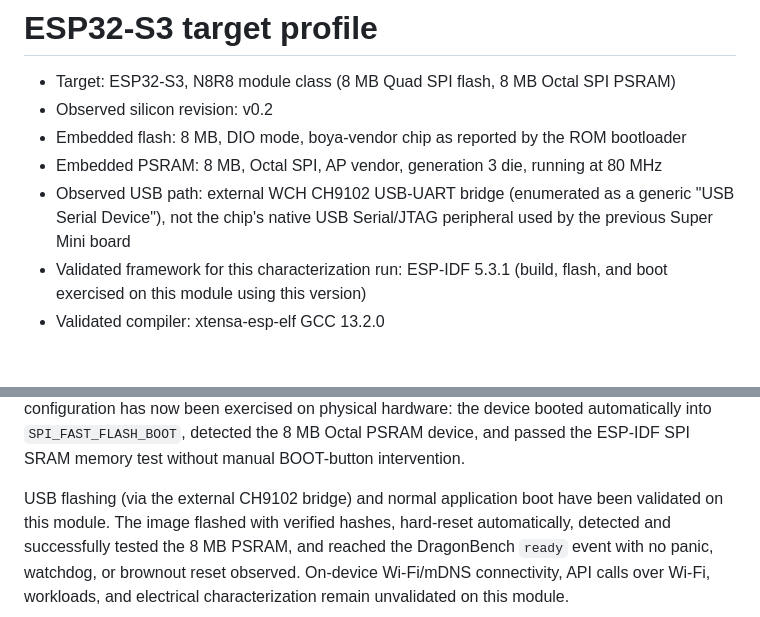
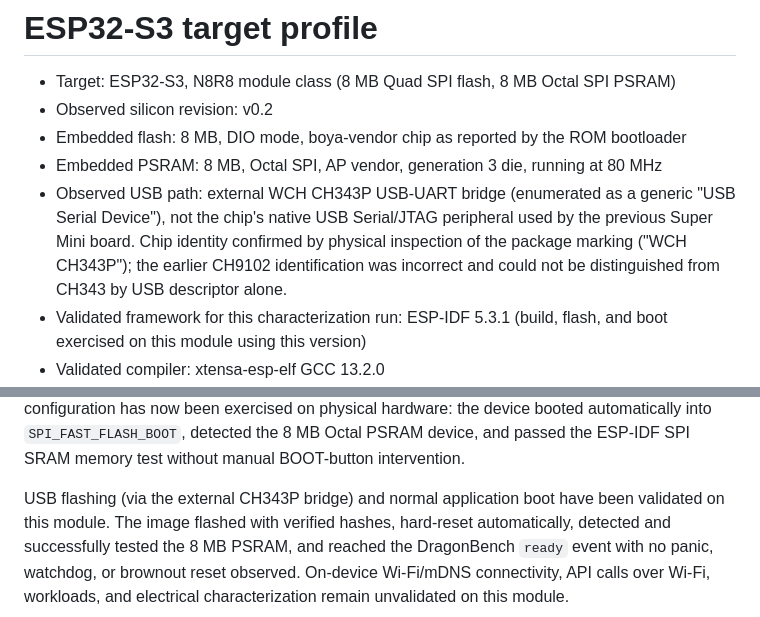
Before and after one commit to thetechbenders/DragonBench, a Markdown page: docs/TARGET_ESP32S3.md, 2 parts joined by grey strips. GitHub-like rendering; blank space fills up the shorter version.

Commit message:
docs: correct ESP32-S3 USB-UART bridge to CH343P
Physical inspection of the bridge IC's package marking reads "WCH CH343P".
The earlier CH9102 identification could not be distinguished from CH343 by
USB VID:PID or descriptor string alone (WCH shares both across the family),
so it was incorrect. Corrects docs/TARGET_ESP32S3.md and README.md.

Co-Authored-By: Claude Sonnet 5 <noreply@anthropic.com>
Claude-Session: https://claude.ai/code/session_01Lmxxa7WtJRQMKxCmuQwK9X

```diff
--- a/docs/TARGET_ESP32S3.md
+++ b/docs/TARGET_ESP32S3.md
@@ -7,9 +7,12 @@
   bootloader
 - Embedded PSRAM: 8 MB, Octal SPI, AP vendor, generation 3 die, running at
   80 MHz
-- Observed USB path: external WCH CH9102 USB-UART bridge (enumerated as a
+- Observed USB path: external WCH CH343P USB-UART bridge (enumerated as a
   generic "USB Serial Device"), not the chip's native USB Serial/JTAG
-  peripheral used by the previous Super Mini board
+  peripheral used by the previous Super Mini board. Chip identity confirmed
+  by physical inspection of the package marking ("WCH CH343P"); the earlier
+  CH9102 identification was incorrect and could not be distinguished from
+  CH343 by USB descriptor alone.
 - Validated framework for this characterization run: ESP-IDF 5.3.1 (build,
   flash, and boot exercised on this module using this version)
 - Validated compiler: xtensa-esp-elf GCC 13.2.0
@@ -47,7 +50,7 @@ exercised on physical hardware: the device booted automatically into
 `SPI_FAST_FLASH_BOOT`, detected the 8 MB Octal PSRAM device, and passed the
 ESP-IDF SPI SRAM memory test without manual BOOT-button intervention.
 
-USB flashing (via the external CH9102 bridge) and normal application boot
+USB flashing (via the external CH343P bridge) and normal application boot
 have been validated on this module. The image flashed with
 verified hashes, hard-reset automatically, detected and successfully tested
 the 8 MB PSRAM, and reached the DragonBench `ready` event with no panic,
```
Also changed, not shown: README.md (+1 -1 lines).
